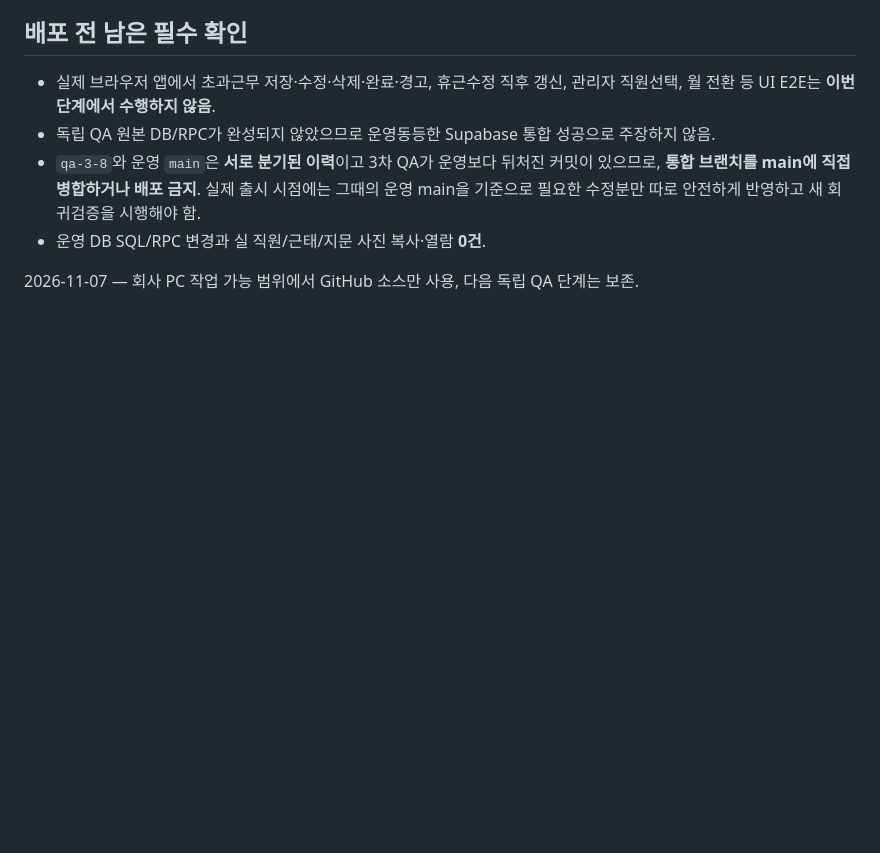
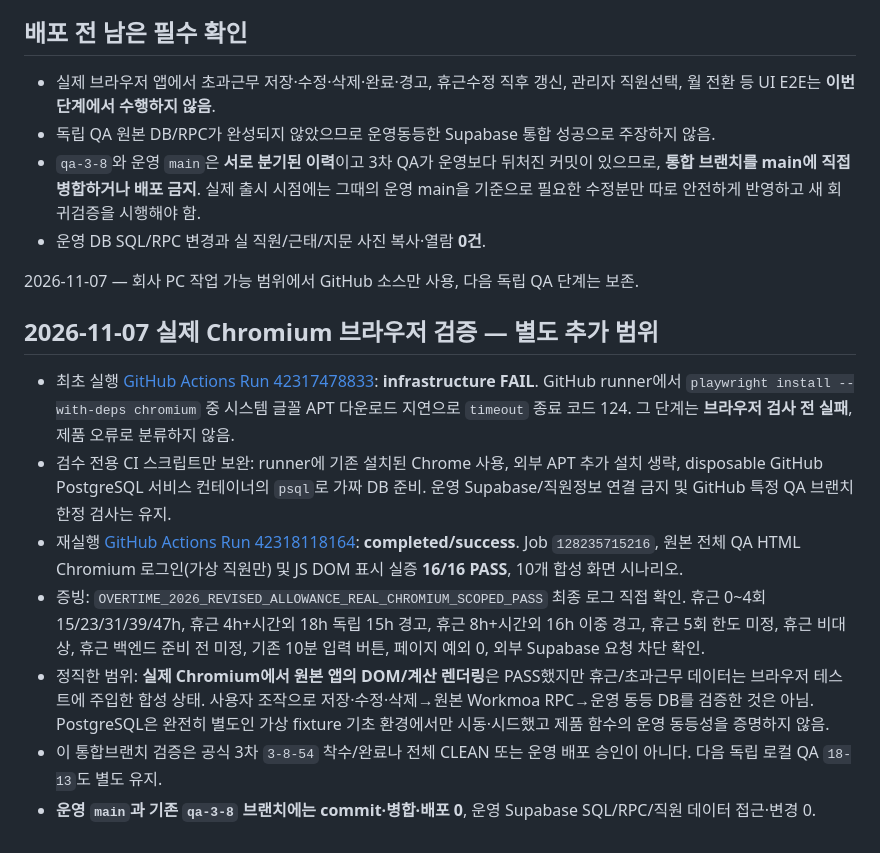
Before and after one commit to eco-i/eco-i.github.io, a Markdown page: qa-round3/OVERTIME_20261107_INTEGRATION_GATE.md, the part around the change. Rendered like a GitHub page; blank space fills up the shorter version.

Commit message:
docs(qa): record actual 16/16 Chromium allowance UI pass with infrastructure failure disclosure and non-E2E limits

```diff
--- a/qa-round3/OVERTIME_20261107_INTEGRATION_GATE.md
+++ b/qa-round3/OVERTIME_20261107_INTEGRATION_GATE.md
@@ -33,3 +33,14 @@
 - 운영 DB SQL/RPC 변경과 실 직원/근태/지문 사진 복사·열람 **0건**.
 
 2026-11-07 — 회사 PC 작업 가능 범위에서 GitHub 소스만 사용, 다음 독립 QA 단계는 보존.
+
+
+## 2026-11-07 실제 Chromium 브라우저 검증 — 별도 추가 범위
+
+- 최초 실행 [GitHub Actions Run 42317478833](https://github.com/eco-i/eco-i.github.io/actions/runs/42317478833): **infrastructure FAIL**. GitHub runner에서 `playwright install --with-deps chromium` 중 시스템 글꼴 APT 다운로드 지연으로 `timeout` 종료 코드 124. 그 단계는 **브라우저 검사 전 실패**, 제품 오류로 분류하지 않음.
+- 검수 전용 CI 스크립트만 보완: runner에 기존 설치된 Chrome 사용, 외부 APT 추가 설치 생략, disposable GitHub PostgreSQL 서비스 컨테이너의 `psql`로 가짜 DB 준비. 운영 Supabase/직원정보 연결 금지 및 GitHub 특정 QA 브랜치 한정 검사는 유지.
+- 재실행 [GitHub Actions Run 42318118164](https://github.com/eco-i/eco-i.github.io/actions/runs/42318118164): **completed/success**. Job `128235715216`, 원본 전체 QA HTML Chromium 로그인(가상 직원만) 및 JS DOM 표시 실증 **16/16 PASS**, 10개 합성 화면 시나리오.
+- 증빙: `OVERTIME_2026_REVISED_ALLOWANCE_REAL_CHROMIUM_SCOPED_PASS` 최종 로그 직접 확인. 휴근 0~4회 15/23/31/39/47h, 휴근 4h+시간외 18h 독립 15h 경고, 휴근 8h+시간외 16h 이중 경고, 휴근 5회 한도 미정, 휴근 비대상, 휴근 백엔드 준비 전 미정, 기존 10분 입력 버튼, 페이지 예외 0, 외부 Supabase 요청 차단 확인.
+- 정직한 범위: **실제 Chromium에서 원본 앱의 DOM/계산 렌더링**은 PASS했지만 휴근/초과근무 데이터는 브라우저 테스트에 주입한 합성 상태. 사용자 조작으로 저장·수정·삭제→원본 Workmoa RPC→운영 동등 DB를 검증한 것은 아님. PostgreSQL은 완전히 별도인 가상 fixture 기초 환경에서만 시동·시드했고 제품 함수의 운영 동등성을 증명하지 않음.
+- 이 통합브랜치 검증은 공식 3차 `3-8-54` 착수/완료나 전체 CLEAN 또는 운영 배포 승인이 아니다. 다음 독립 로컬 QA `18-13`도 별도 유지.
+- **운영 `main`과 기존 `qa-3-8` 브랜치에는 commit·병합·배포 0**, 운영 Supabase SQL/RPC/직원 데이터 접근·변경 0.
```
